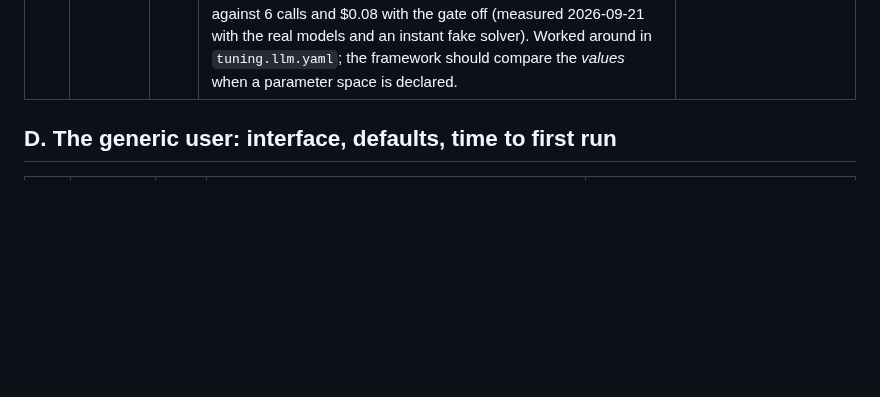
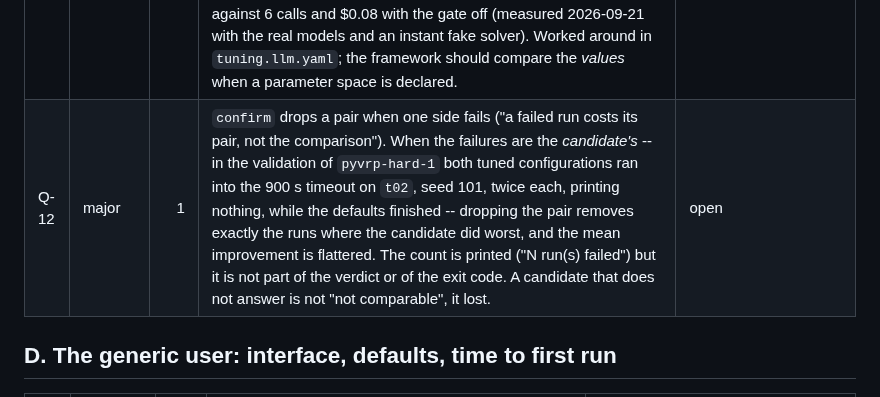
Before and after one commit to meaurisch/evolvekit, a Markdown page: docs/mission/FRICTION_LOG.md, the part around the change. Drawn GitHub-style; blank space fills up the shorter version.

```diff
--- a/docs/mission/FRICTION_LOG.md
+++ b/docs/mission/FRICTION_LOG.md
@@ -109,6 +109,7 @@ outside whether the run was alive.
 | Q-09 | major | 1 | A wall-clock-bounded score swings 5 % between two evaluations of the identical configuration a minute apart, and a within-noise gain is reported as an improvement. | **fixed** #20 #25 #31 #34 -- paired verdicts, pinned workers, host load recorded, interleaved confirmation |
 | Q-10 | minor | 1 | No guidance or support for aggregating across instances of different scale: the example takes a raw mean; a gap to a per-instance baseline has to be hand-built. | **fixed** #25 -- `normalize: baseline` |
 | Q-11 | minor | 1 | With `problem.parameters` and a model operator, the structural near-duplicate gate (`search.novelty.near`, on by default) calls *every* child a repeat: every `configure()` is the same dict with other constants, which is exactly what the gate scores 1.0. Each child is re-prompted once ("you repeated yourself"), which is untrue and doubles the model spend: 10 calls and $0.21 for 6 children, against 6 calls and $0.08 with the gate off (measured 2026-09-21 with the real models and an instant fake solver). Worked around in `tuning.llm.yaml`; the framework should compare the *values* when a parameter space is declared. | open (worked around) |
+| Q-12 | major | 1 | `confirm` drops a pair when one side fails ("a failed run costs its pair, not the comparison"). When the failures are the *candidate's* -- in the validation of `pyvrp-hard-1` both tuned configurations ran into the 900 s timeout on `t02`, seed 101, twice each, printing nothing, while the defaults finished -- dropping the pair removes exactly the runs where the candidate did worst, and the mean improvement is flattered. The count is printed ("N run(s) failed") but it is not part of the verdict or of the exit code. A candidate that does not answer is not "not comparable", it lost. | open |
 
 ## D. The generic user: interface, defaults, time to first run
 
```
Also changed, not shown: docs/mission/AUTOPILOT.md (+20 -0 lines).
